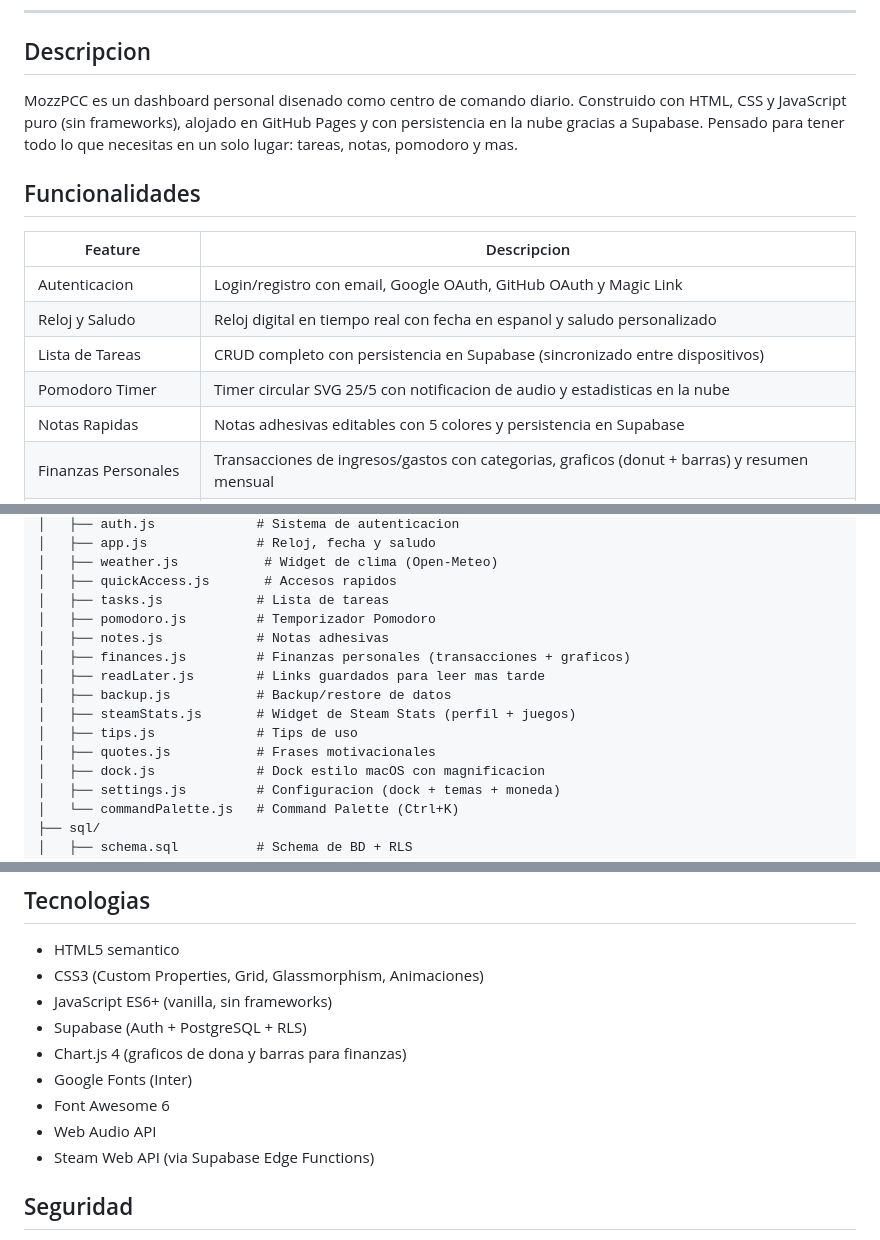
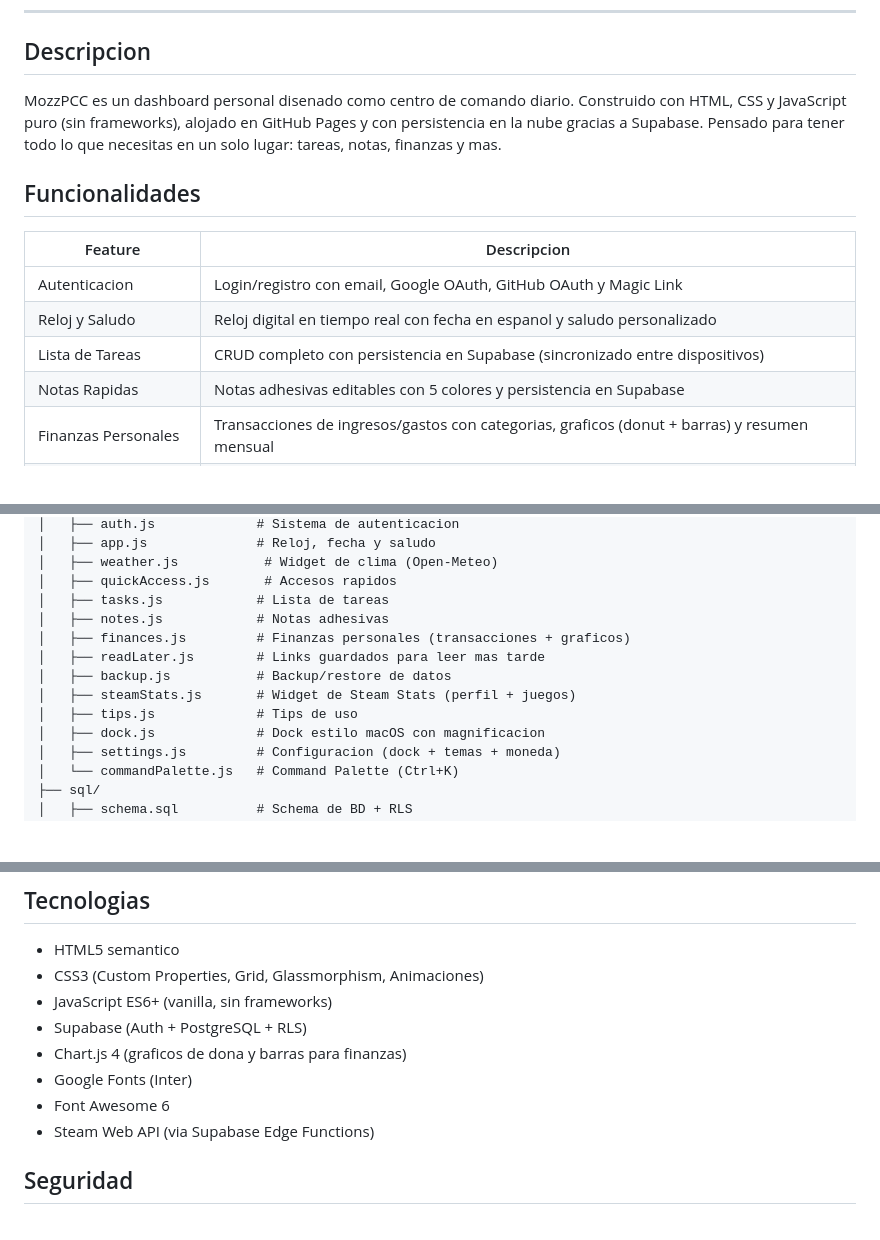
Before and after one commit to MozzVader/MozzPCC, a Markdown page: README.md, 3 parts joined by grey strips. GitHub-like rendering; blank space fills up the shorter version.

Commit message:
docs: eliminar todas las referencias a pomodoro y quotes (cards removidas)

```diff
--- a/README.md
+++ b/README.md
@@ -23,7 +23,7 @@
 
 ## Descripcion
 
-MozzPCC es un dashboard personal disenado como centro de comando diario. Construido con HTML, CSS y JavaScript puro (sin frameworks), alojado en GitHub Pages y con persistencia en la nube gracias a Supabase. Pensado para tener todo lo que necesitas en un solo lugar: tareas, notas, pomodoro y mas.
+MozzPCC es un dashboard personal disenado como centro de comando diario. Construido con HTML, CSS y JavaScript puro (sin frameworks), alojado en GitHub Pages y con persistencia en la nube gracias a Supabase. Pensado para tener todo lo que necesitas en un solo lugar: tareas, notas, finanzas y mas.
 
 ## Funcionalidades
 
@@ -32,7 +32,6 @@ MozzPCC es un dashboard personal disenado como centro de comando diario. Constru
 | Autenticacion | Login/registro con email, Google OAuth, GitHub OAuth y Magic Link |
 | Reloj y Saludo | Reloj digital en tiempo real con fecha en espanol y saludo personalizado |
 | Lista de Tareas | CRUD completo con persistencia en Supabase (sincronizado entre dispositivos) |
-| Pomodoro Timer | Timer circular SVG 25/5 con notificacion de audio y estadisticas en la nube |
 | Notas Rapidas | Notas adhesivas editables con 5 colores y persistencia en Supabase |
 | Finanzas Personales | Transacciones de ingresos/gastos con categorias, graficos (donut + barras) y resumen mensual |
 | Ver Mas Tarde | Links guardados con tags de color, filtros y drag & drop |
@@ -84,14 +83,12 @@ MozzPCC/
 │   ├── weather.js           # Widget de clima (Open-Meteo)
 │   ├── quickAccess.js       # Accesos rapidos
 │   ├── tasks.js            # Lista de tareas
-│   ├── pomodoro.js         # Temporizador Pomodoro
 │   ├── notes.js            # Notas adhesivas
 │   ├── finances.js         # Finanzas personales (transacciones + graficos)
 │   ├── readLater.js        # Links guardados para leer mas tarde
 │   ├── backup.js           # Backup/restore de datos
 │   ├── steamStats.js       # Widget de Steam Stats (perfil + juegos)
 │   ├── tips.js             # Tips de uso
-│   ├── quotes.js           # Frases motivacionales
 │   ├── dock.js             # Dock estilo macOS con magnificacion
 │   ├── settings.js         # Configuracion (dock + temas + moneda)
 │   └── commandPalette.js   # Command Palette (Ctrl+K)
@@ -131,7 +128,6 @@ Resumen rapido:
 - Chart.js 4 (graficos de dona y barras para finanzas)
 - Google Fonts (Inter)
 - Font Awesome 6
-- Web Audio API
 - Steam Web API (via Supabase Edge Functions)
 
 ## Seguridad
```
Also changed, not shown: SETUP.md (+2 -7 lines).
